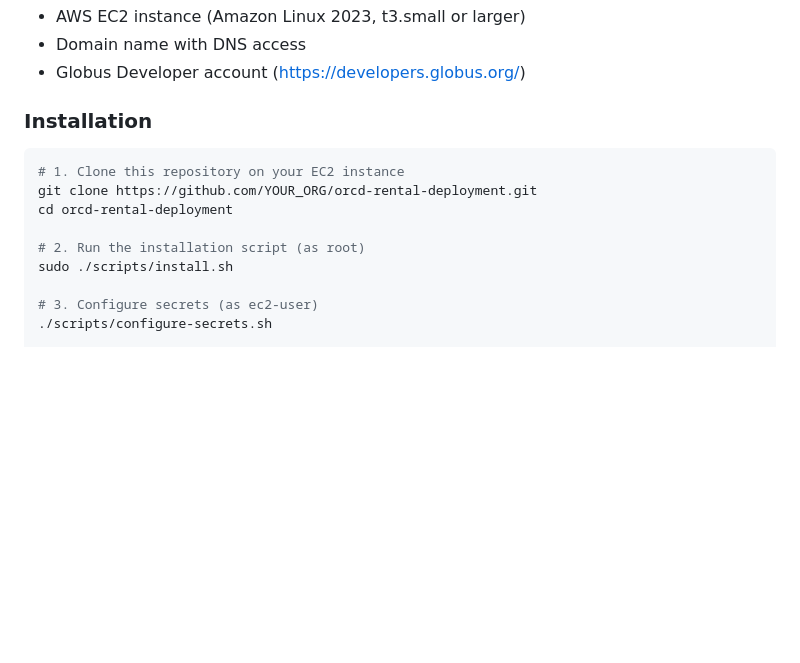
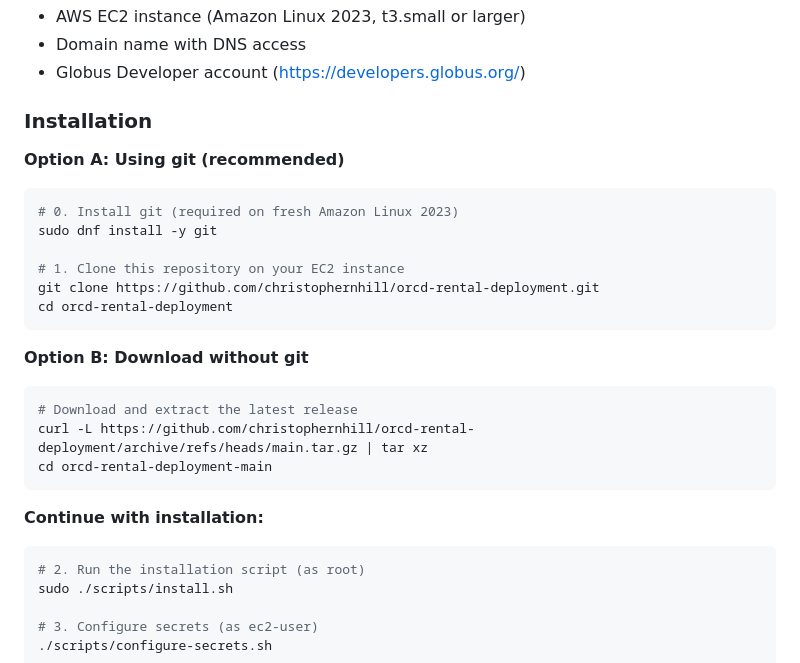
Before and after one commit to christophernhill/orcd-rental-deployment, a Markdown page: README.md, the part around the change. Rendered like a GitHub page; blank space fills up the shorter version.

Commit message:
Fix bootstrap issue: add git installation step
- Added step 0 to install git before cloning (fresh Amazon Linux 2023 doesn't have git)
- Added alternative curl-based download option for users who prefer not to install git
- Updated repository URL to christophernhill/orcd-rental-deployment

````diff
--- a/README.md
+++ b/README.md
@@ -21,11 +21,25 @@ The ORCD Rental Portal provides:
 
 ### Installation
 
+**Option A: Using git (recommended)**
 ```bash
+# 0. Install git (required on fresh Amazon Linux 2023)
+sudo dnf install -y git
+
 # 1. Clone this repository on your EC2 instance
-git clone https://github.com/YOUR_ORG/orcd-rental-deployment.git
+git clone https://github.com/christophernhill/orcd-rental-deployment.git
 cd orcd-rental-deployment
+```
 
+**Option B: Download without git**
+```bash
+# Download and extract the latest release
+curl -L https://github.com/christophernhill/orcd-rental-deployment/archive/refs/heads/main.tar.gz | tar xz
+cd orcd-rental-deployment-main
+```
+
+**Continue with installation:**
+```bash
 # 2. Run the installation script (as root)
 sudo ./scripts/install.sh
 
````
